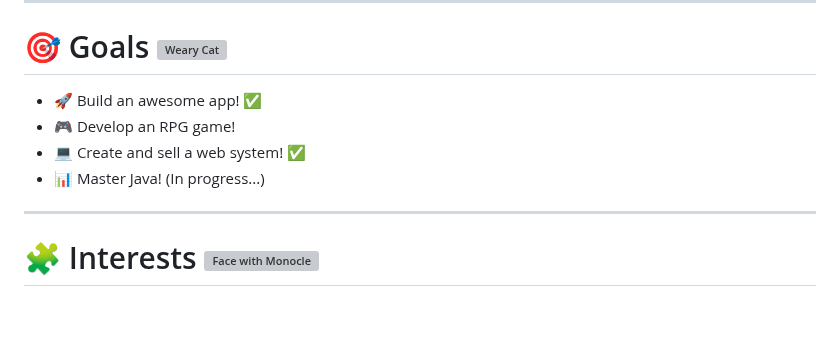
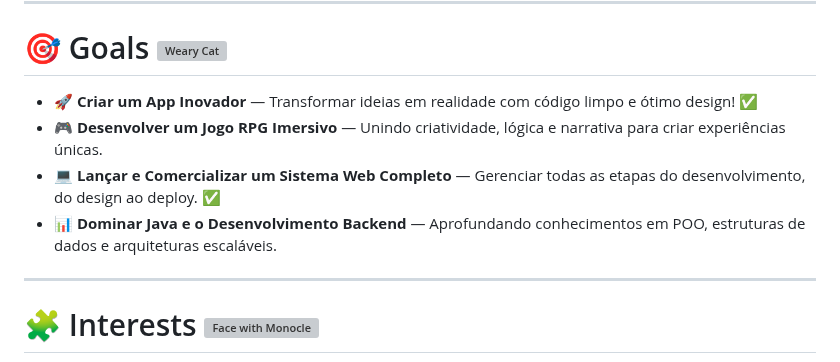
Before and after one commit to RDEsley/RDEsley, a Markdown page: README.md, the part around the change. Rendered like a GitHub page; blank space fills up the shorter version; grey boxes are pictures that could not be loaded.

```diff
--- a/README.md
+++ b/README.md
@@ -56,10 +56,10 @@ Entre em contato [comigo](https://wa.me/556198818808) ou acesse: [fateeight.com.
 
 <h1>🎯 Goals <img src="https://raw.githubusercontent.com/Tarikul-Islam-Anik/Animated-Fluent-Emojis/master/Emojis/Smilies/Weary%20Cat.png" alt="Weary Cat" width="25" height="25" /></h1>
 
-- 🚀 Build an awesome app! ✅
-- 🎮 Develop an RPG game!
-- 💻 Create and sell a web system! ✅
-- 📊 Master Java! (In progress...)
+- 🚀 **Criar um App Inovador** — Transformar ideias em realidade com código limpo e ótimo design! ✅
+- 🎮 **Desenvolver um Jogo RPG Imersivo** — Unindo criatividade, lógica e narrativa para criar experiências únicas.
+- 💻 **Lançar e Comercializar um Sistema Web Completo** — Gerenciar todas as etapas do desenvolvimento, do design ao deploy. ✅
+- 📊 **Dominar Java e o Desenvolvimento Backend** — Aprofundando conhecimentos em POO, estruturas de dados e arquiteturas escaláveis.
 
 ---
 
```
